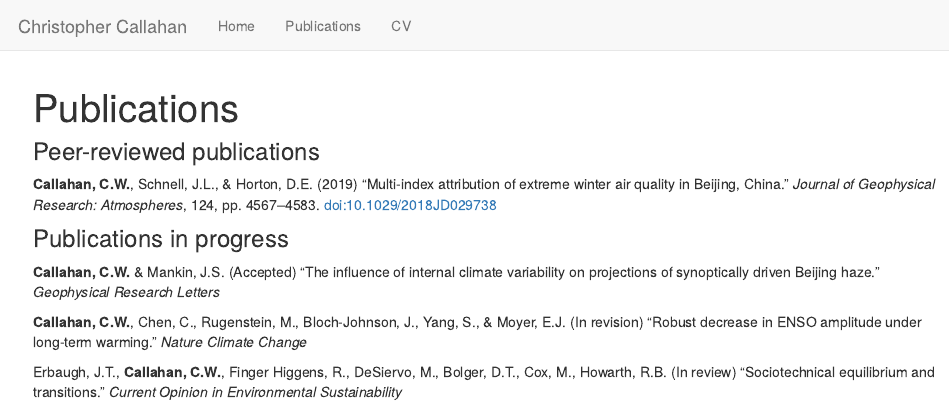
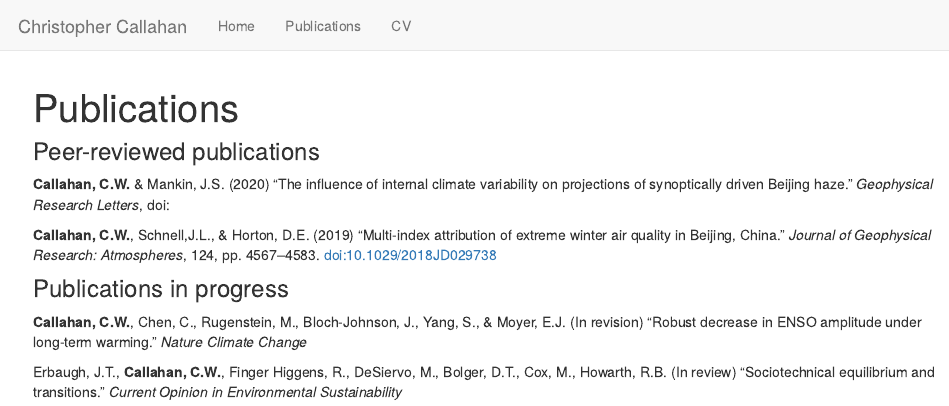
Before and after one commit to ccallahan45/ccallahan45.github.io, an R Markdown document (Publications.Rmd): the page in a window 1100 px wide, from its top. Rendered offline with R 4.5, knitr and Pandoc, with nearby package versions.

Commit message:
edited publications

```diff
--- a/Publications.Rmd
+++ b/Publications.Rmd
@@ -4,11 +4,11 @@ title: "Publications"
 
 ### Peer-reviewed publications
 
-**Callahan, C.W.**, Schnell, J.L., & Horton, D.E. (2019) “Multi-index attribution of extreme winter air quality in Beijing, China.” *Journal of Geophysical Research: Atmospheres*, 124, pp. 4567–4583. doi:10.1029/2018JD029738
+**Callahan, C.W.** & Mankin, J.S. (2020) “The influence of internal climate variability on projections of synoptically driven Beijing haze.” *Geophysical Research Letters*, doi:
+
+**Callahan, C.W.**, Schnell,J.L., & Horton, D.E. (2019) “Multi-index attribution of extreme winter air quality in Beijing, China.” *Journal of Geophysical Research: Atmospheres*, 124, pp. 4567–4583. doi:10.1029/2018JD029738
 
 ### Publications in progress
-
-**Callahan, C.W.** & Mankin, J.S. (Accepted) “The influence of internal climate variability on projections of synoptically driven Beijing haze.” *Geophysical Research Letters*
 
 **Callahan, C.W.**, Chen, C., Rugenstein, M., Bloch-Johnson, J., Yang, S., & Moyer, E.J. (In revision) “Robust decrease in ENSO amplitude under long-term warming.” *Nature Climate Change*
 
```
